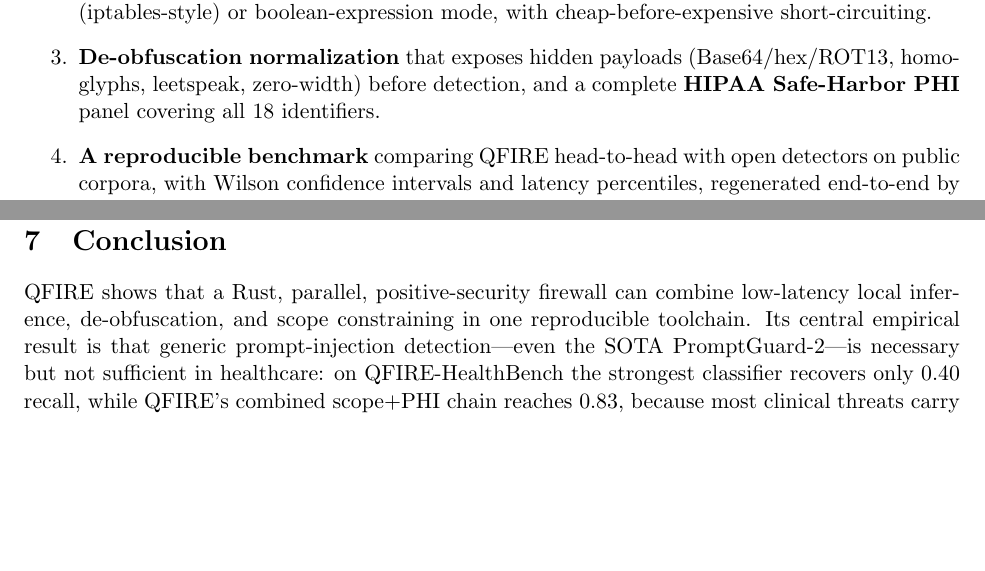
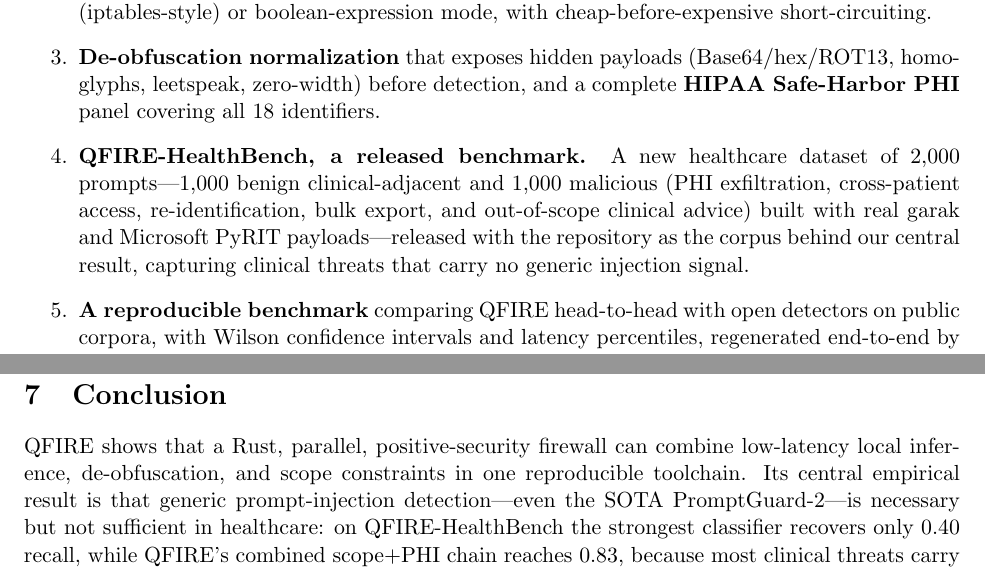
Before and after one commit to Task-force-for-AI-agents-in-Healthcare/qfire, a LaTeX paper (paper/main.tex): two parts of pages 3 and 25 of 35, joined at a grey line, cut so that both start at the same text, the shorter picture padded with empty space. Compiled offline with pdfLaTeX.

Commit message:
paper: reword "scope constraining" -> "scope constraints"; add HealthBench contribution
- abstract + intro + contributions + threat-model table + conclusion: use the
  noun "positive-security scope constraints" consistently (was "constraining")
- add a fifth contribution: QFIRE-HealthBench, the released 2,000-prompt
  healthcare benchmark (garak + PyRIT) behind the central result
- abstract: note the dataset is built "and release"-d
Rebuilt PDF; no overfull boxes.

Co-Authored-By: Claude Opus 4.8 (1M context) <noreply@anthropic.com>

```diff
--- a/paper/main.tex
+++ b/paper/main.tex
@@ -161,6 +161,12 @@ design.
   \item \textbf{De-obfuscation normalization} that exposes hidden payloads
   (Base64/hex/ROT13, homoglyphs, leetspeak, zero-width) before detection, and a
   complete \textbf{HIPAA Safe-Harbor PHI} panel covering all 18 identifiers.
+  \item {\sloppy \textbf{QFIRE-HealthBench, a released benchmark.} A new healthcare
+  dataset of $2{,}000$ prompts---$1{,}000$ benign clinical-adjacent and $1{,}000$
+  malicious (PHI exfiltration, cross-patient access, re-identification, bulk export,
+  and out-of-scope clinical advice) built with real garak and Microsoft PyRIT
+  payloads---released with the repository as the corpus behind our central result,
+  capturing clinical threats that carry no generic injection signal.\par}
   \item \textbf{A reproducible benchmark} comparing QFIRE head-to-head with open
   detectors on public corpora, with Wilson confidence intervals and latency
   percentiles, regenerated end-to-end by \texttt{make paper}.
@@ -1213,7 +1219,7 @@ hardest residual, motivating tighter scope rules.
 
 \section{Conclusion}
 QFIRE shows that a Rust, parallel, positive-security firewall can combine
-low-latency local inference, de-obfuscation, and scope constraining in one
+low-latency local inference, de-obfuscation, and scope constraints in one
 reproducible toolchain. Its central empirical result is that generic
 prompt-injection detection---even the SOTA PromptGuard-2---is necessary but not
 sufficient in healthcare: on QFIRE-HealthBench the strongest classifier recovers
```
Also changed, not shown: paper/main.pdf, paper/main.tex (14 more changed lines).
